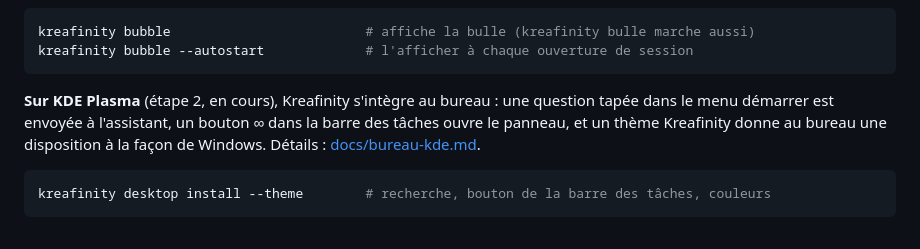
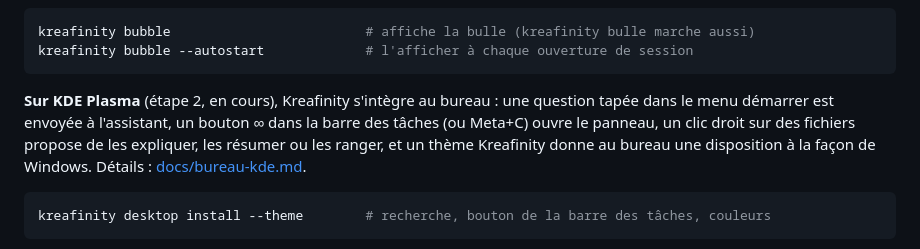
Before and after one commit to LAWD-CREATION/kreafinity-OS, a Markdown page: README.md, the part around the change. Rendered like a GitHub page.

````diff
--- a/README.md
+++ b/README.md
@@ -58,8 +58,9 @@ kreafinity bubble --autostart             # l'afficher à chaque ouverture de se
 ```
 
 **Sur KDE Plasma** (étape 2, en cours), Kreafinity s'intègre au bureau : une question tapée dans
-le menu démarrer est envoyée à l'assistant, un bouton ∞ dans la barre des tâches ouvre le
-panneau, et un thème Kreafinity donne au bureau une disposition à la façon de Windows. Détails :
+le menu démarrer est envoyée à l'assistant, un bouton ∞ dans la barre des tâches (ou Meta+C)
+ouvre le panneau, un clic droit sur des fichiers propose de les expliquer, les résumer ou les
+ranger, et un thème Kreafinity donne au bureau une disposition à la façon de Windows. Détails :
 [docs/bureau-kde.md](docs/bureau-kde.md).
 ```bash
 kreafinity desktop install --theme        # recherche, bouton de la barre des tâches, couleurs
````
Also changed, not shown: docs/bureau-kde.md (+25 -2 lines), docs/img/plasma-menu-fichiers.jpg (added), 10 other files.
